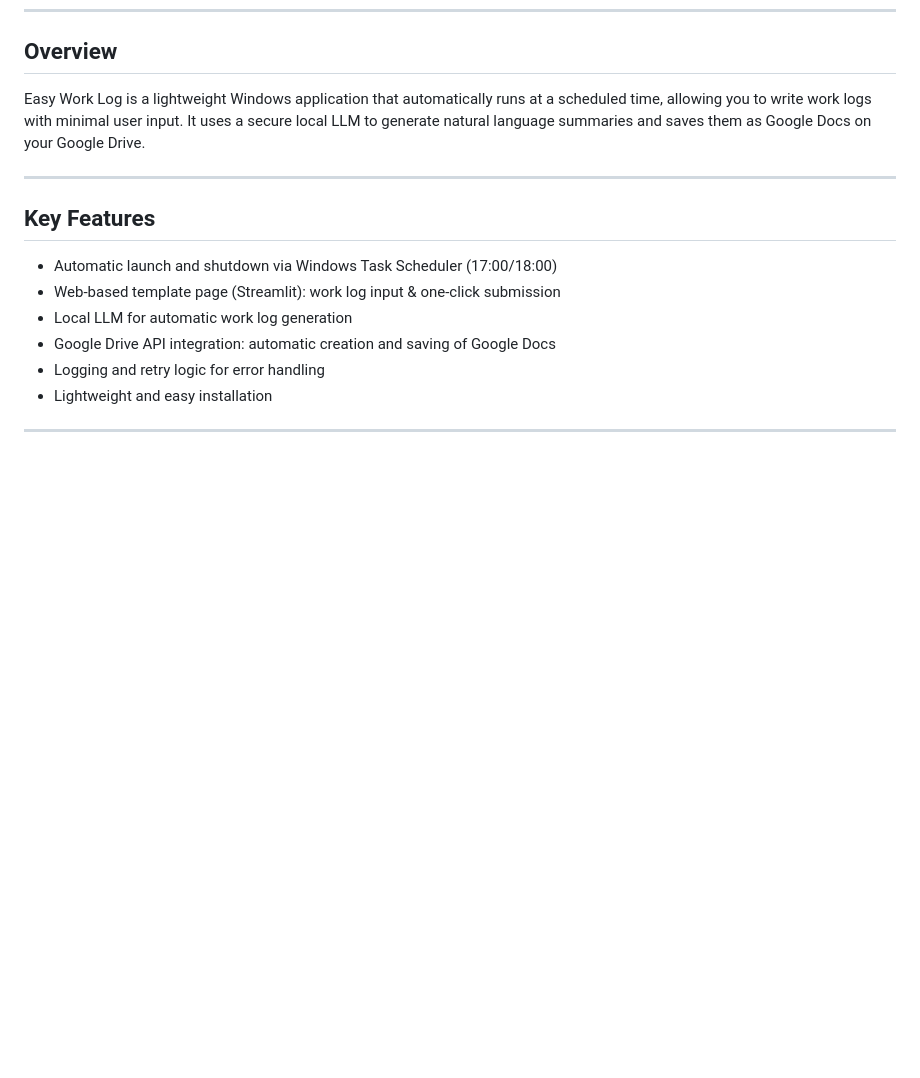
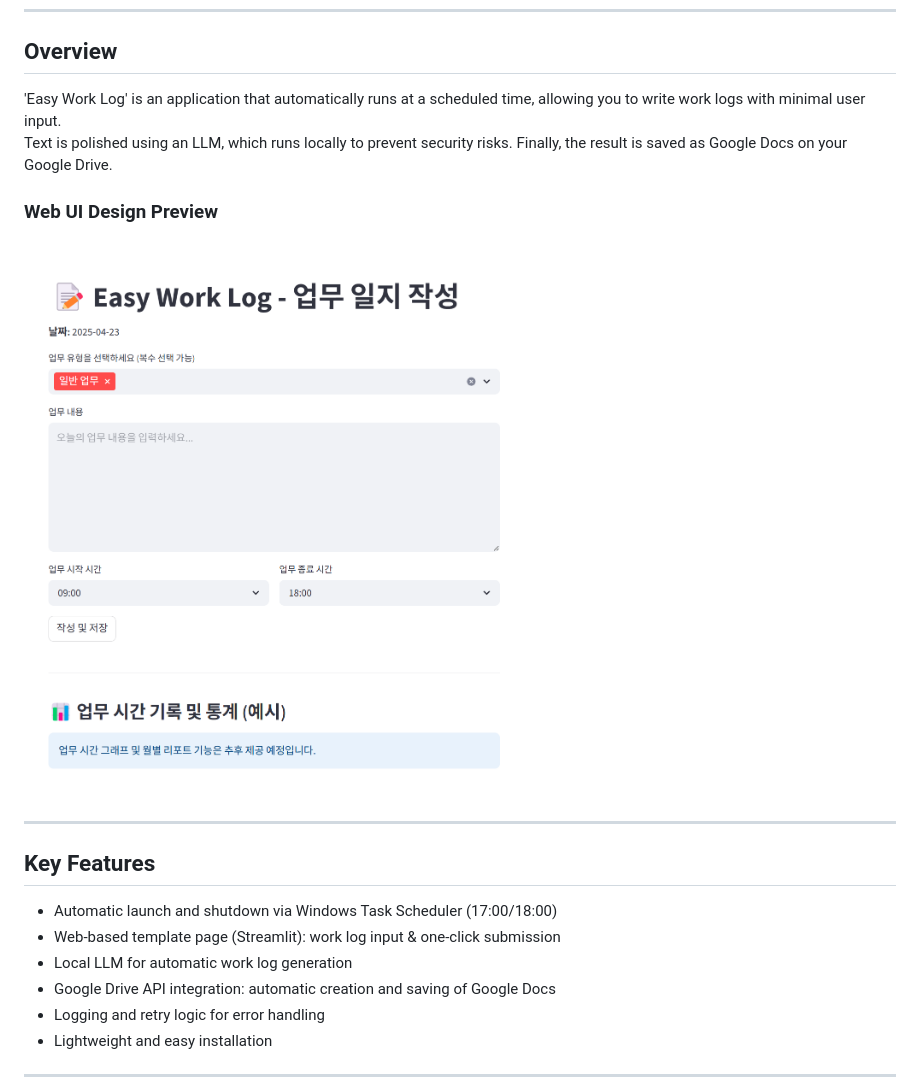
Before and after one commit to 60cod/Easy-Work-Log, a Markdown page: README.md, the part around one of its changes. GitHub-like rendering; pictures changed too: resources/images/ui-design.png (added); blank space fills up the shorter version.

```diff
--- a/README.md
+++ b/README.md
@@ -14,7 +14,12 @@ Automatic Work Log Application
 
 ## Overview
 
-Easy Work Log is a lightweight Windows application that automatically runs at a scheduled time, allowing you to write work logs with minimal user input. It uses a secure local LLM to generate natural language summaries and saves them as Google Docs on your Google Drive.
+'Easy Work Log' is an application that automatically runs at a scheduled time, allowing you to write work logs with minimal user input. <br/>
+Text is polished using an LLM, which runs locally to prevent security risks. Finally, the result is saved as Google Docs on your Google Drive.
+
+
+### Web UI Design Preview
+<img src="resources/images/ui-design.png" alt="Web UI Design Preview" style="width:30%;"/>
 
 ---
 
```
Also changed, not shown: other parts of README.md (+6 -1 lines), 1 other file.
